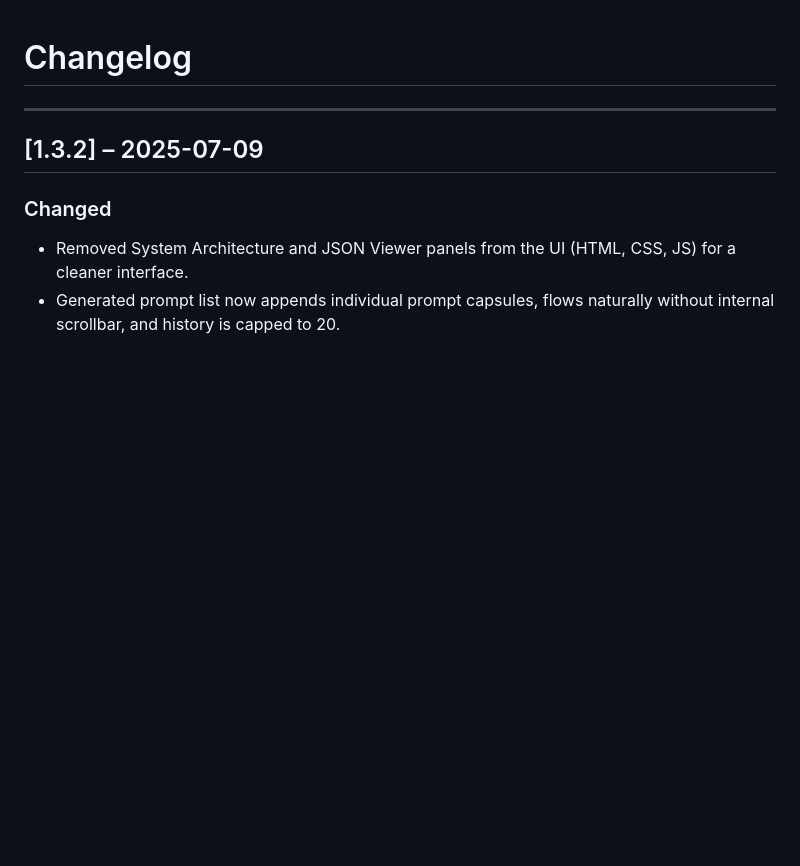
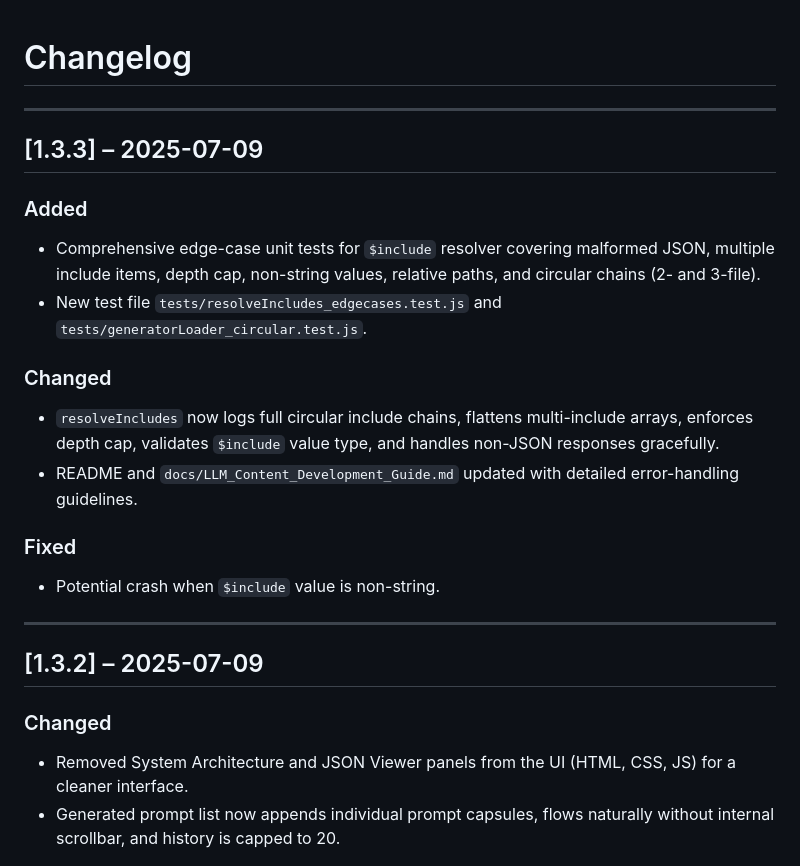
Before and after one commit to atxbrianbehm/randomizer-public, a Markdown page: CHANGELOG.md, the part around the change. Rendered like a GitHub page; blank space fills up the shorter version.

Commit message:
docs: update plan and changelog

```diff
--- a/CHANGELOG.md
+++ b/CHANGELOG.md
@@ -1,4 +1,19 @@
 # Changelog
+
+---
+
+## [1.3.3] – 2025-07-09
+
+### Added
+- Comprehensive edge-case unit tests for `$include` resolver covering malformed JSON, multiple include items, depth cap, non-string values, relative paths, and circular chains (2- and 3-file).
+- New test file `tests/resolveIncludes_edgecases.test.js` and `tests/generatorLoader_circular.test.js`.
+
+### Changed
+- `resolveIncludes` now logs full circular include chains, flattens multi-include arrays, enforces depth cap, validates `$include` value type, and handles non-JSON responses gracefully.
+- README and `docs/LLM_Content_Development_Guide.md` updated with detailed error-handling guidelines.
+
+### Fixed
+- Potential crash when `$include` value is non-string.
 
 ---
 
```
